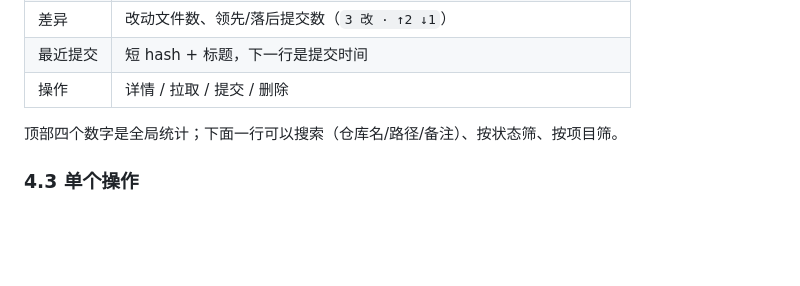
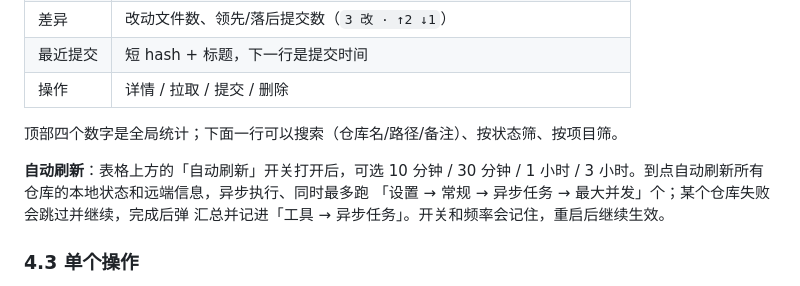
Before and after one commit to lark203/bestuav-atlas, a Markdown page: docs/使用说明.md, the part around the change. Drawn GitHub-style; blank space fills up the shorter version.

```diff
--- a/docs/使用说明.md
+++ b/docs/使用说明.md
@@ -96,6 +96,11 @@
 
 顶部四个数字是全局统计；下面一行可以搜索（仓库名/路径/备注）、按状态筛、按项目筛。
 
+**自动刷新**：表格上方的「自动刷新」开关打开后，可选 10 分钟 / 30 分钟 / 1 小时 /
+3 小时。到点自动刷新所有仓库的本地状态和远端信息，异步执行、同时最多跑
+「设置 → 常规 → 异步任务 → 最大并发」个；某个仓库失败会跳过并继续，完成后弹
+汇总并记进「工具 → 异步任务」。开关和频率会记住，重启后继续生效。
+
 ### 4.3 单个操作
 
 - **详情**：打开仓库详情页（见 4.5）；
```
Also changed, not shown: CHANGELOG.md (+9 -0 lines), README.md (+3 -0 lines), docs/screenshots/atlas-repos.png, 9 other files.
